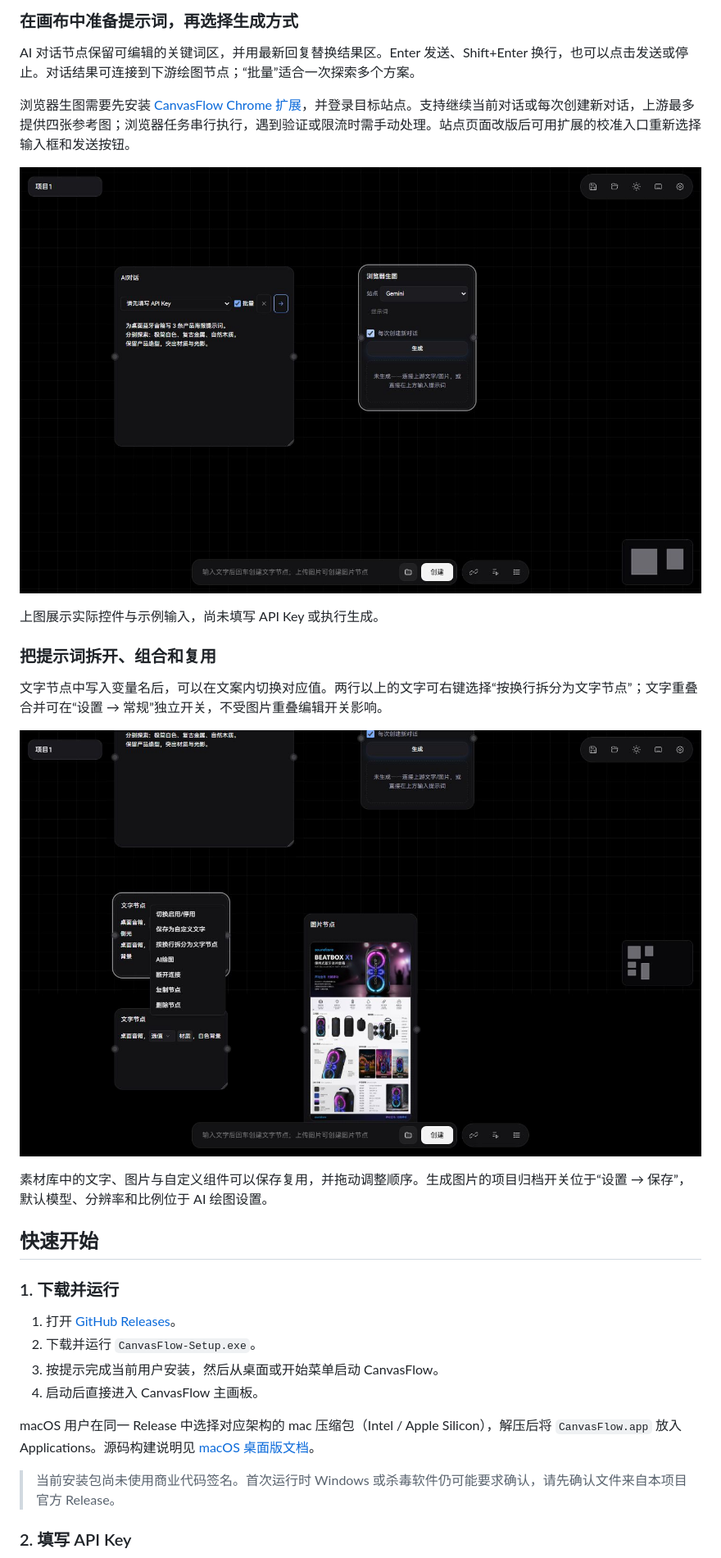
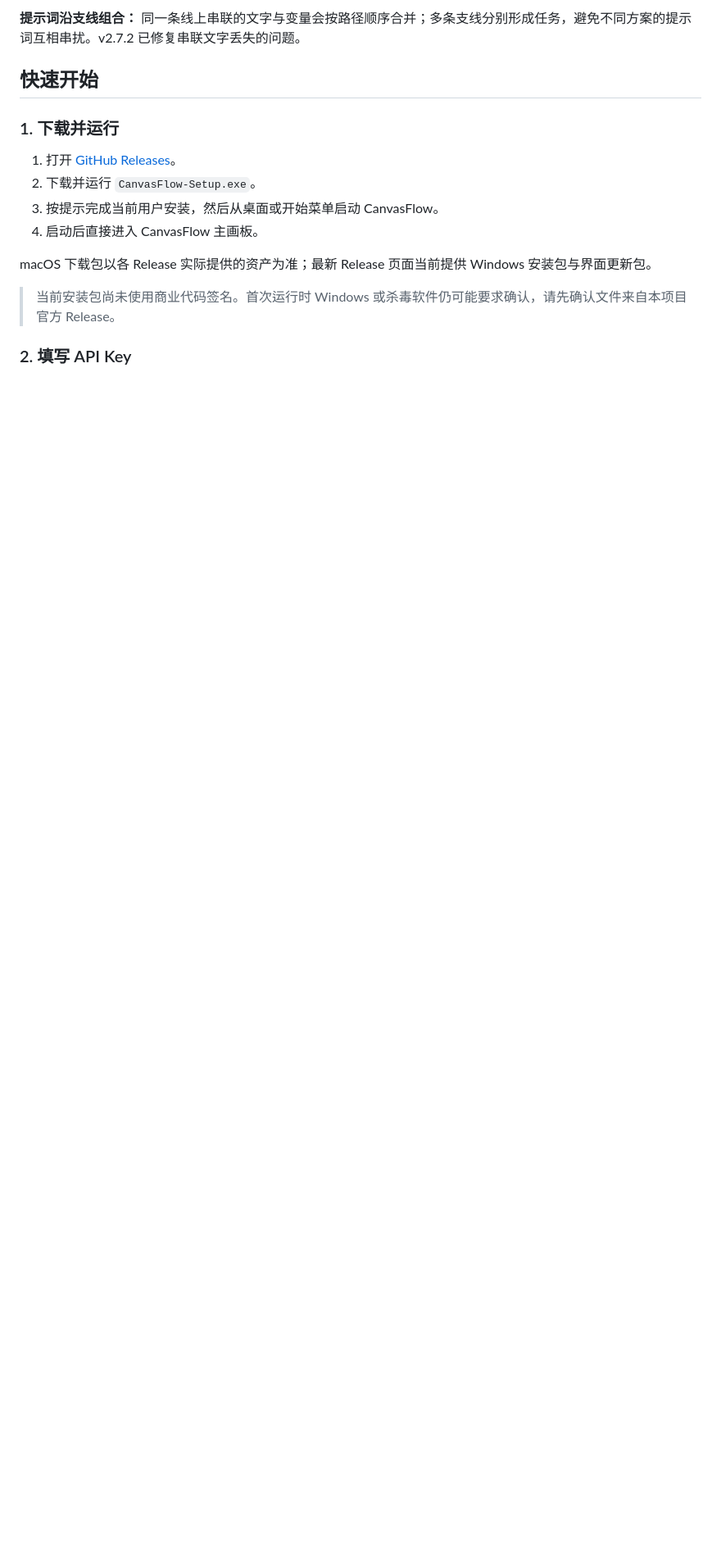
Before and after one commit to wuxinliuyun-art/canvasflow, a Markdown page: README.md, the part around the change printed below. Shown: that part at 82% size. Rendered like a GitHub page; blank space fills up the shorter version.

```diff
--- a/README.md
+++ b/README.md
@@ -54,21 +55,5 @@ CanvasFlow 在本地运行，通过拖动节点和连接素材组织 AI 图片
 
-### 在画布中准备提示词，再选择生成方式
-
-AI 对话节点保留可编辑的关键词区，并用最新回复替换结果区。Enter 发送、Shift+Enter 换行，也可以点击发送或停止。对话结果可连接到下游绘图节点；“批量”适合一次探索多个方案。
-
-浏览器生图需要先安装 [CanvasFlow Chrome 扩展](browser-extension/README.md)，并登录目标站点。支持继续当前对话或每次创建新对话，上游最多提供四张参考图；浏览器任务串行执行，遇到验证或限流时需手动处理。站点页面改版后可用扩展的校准入口重新选择输入框和发送按钮。
-
-![当前开发版 AI 对话与浏览器生图节点：批量提示词和新对话开关](docs/images/chat-browser-current.jpg)
-
-上图展示实际控件与示例输入，尚未填写 API Key 或执行生成。
-
-### 把提示词拆开、组合和复用
-
-文字节点中写入变量名后，可以在文案内切换对应值。两行以上的文字可右键选择“按换行拆分为文字节点”；文字重叠合并可在“设置 → 常规”独立开关，不受图片重叠编辑开关影响。
-
-![文字节点中的材质变量和按换行拆分菜单](docs/images/text-tools-current.jpg)
-
-素材库中的文字、图片与自定义组件可以保存复用，并拖动调整顺序。生成图片的项目归档开关位于“设置 → 保存”，默认模型、分辨率和比例位于 AI 绘图设置。
+**提示词沿支线组合：** 同一条线上串联的文字与变量会按路径顺序合并；多条支线分别形成任务，避免不同方案的提示词互相串扰。v2.7.2 已修复串联文字丢失的问题。
 
 ## 快速开始
 
@@ -79,7 +64,7 @@ AI 对话节点保留可编辑的关键词区，并用最新回复替换结果
 3. 按提示完成当前用户安装，然后从桌面或开始菜单启动 CanvasFlow。
 4. 启动后直接进入 CanvasFlow 主画板。
 
-macOS 用户在同一 Release 中选择对应架构的 mac 压缩包（Intel / Apple Silicon），解压后将 `CanvasFlow.app` 放入 Applications。源码构建说明见 [macOS 桌面版文档](desktop-mac/README.md)。
+macOS 下载包以各 Release 实际提供的资产为准；最新 Release 页面当前提供 Windows 安装包与界面更新包。
 
 > 当前安装包尚未使用商业代码签名。首次运行时 Windows 或杀毒软件仍可能要求确认，请先确认文件来自本项目官方 Release。
 
```
Also changed, not shown: other parts of README.md (+29 -25 lines), docs/images/ai-settings-v273.jpg (added), docs/images/image-editor-v273.jpg (added).
